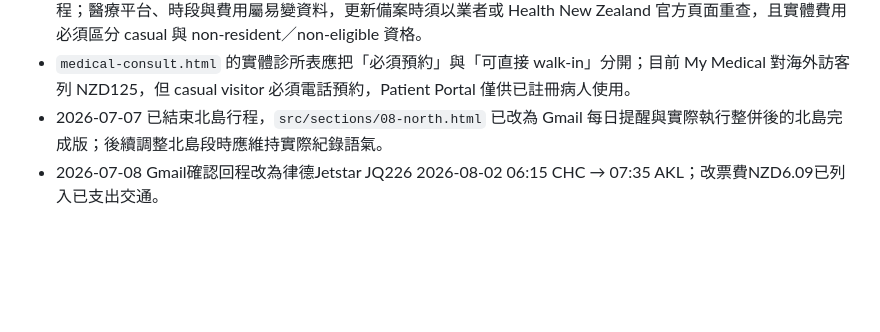
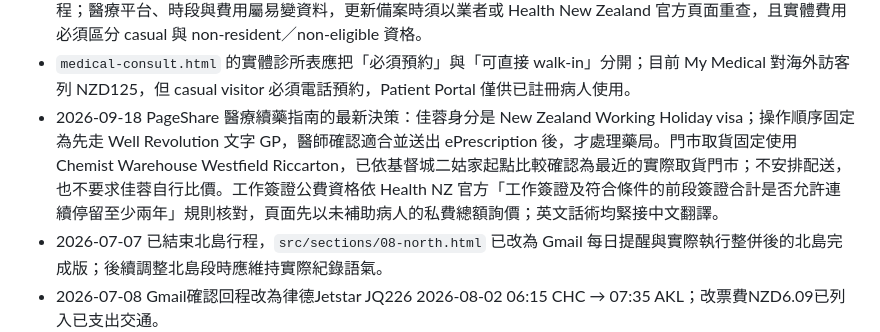
Before and after one commit to g26910033/nz-handbook, a Markdown page: AGENTS.md, the part around the change. Rendered like a GitHub page; blank space fills up the shorter version.

```diff
--- a/AGENTS.md
+++ b/AGENTS.md
@@ -227,6 +227,7 @@
 - `medical-consult.html` 另含台灣健保境外自墊醫療費用核退限制、實體院所文件清單與中英索取話術；純線上問診不得在頁面上表述為可核退，內容應以健保署現行表單、期限及當季上限為準。
 - `medical-consult.html` 採手機優先的「安全判斷、填資料、複製英文、選線上醫師、領藥、實體備案」行動流程；醫療平台、時段與費用屬易變資料，更新備案時須以業者或 Health New Zealand 官方頁面重查，且實體費用必須區分 casual 與 non-resident／non-eligible 資格。
 - `medical-consult.html` 的實體診所表應把「必須預約」與「可直接 walk-in」分開；目前 My Medical 對海外訪客列 NZD125，但 casual visitor 必須電話預約，Patient Portal 僅供已註冊病人使用。
+- 2026-09-18 PageShare 醫療續藥指南的最新決策：佳蓉身分是 New Zealand Working Holiday visa；操作順序固定為先走 Well Revolution 文字 GP，醫師確認適合並送出 ePrescription 後，才處理藥局。門市取貨固定使用 Chemist Warehouse Westfield Riccarton，已依基督城二姑家起點比較確認為最近的實際取貨門市；不安排配送，也不要求佳蓉自行比價。工作簽證公費資格依 Health NZ 官方「工作簽證及符合條件的前段簽證合計是否允許連續停留至少兩年」規則核對，頁面先以未補助病人的私費總額詢價；英文話術均緊接中文翻譯。
 - 2026-07-07 已結束北島行程，`src/sections/08-north.html` 已改為 Gmail 每日提醒與實際執行整併後的北島完成版；後續調整北島段時應維持實際紀錄語氣。
 - 2026-07-08 Gmail確認回程改為律德Jetstar JQ226 2026-08-02 06:15 CHC → 07:35 AKL；改票費NZD6.09已列入已支出交通。
 - 2026-07-08 使用者確認車子是給佳蓉後續使用，不賣車；回程段落應避免「賣車、出售、上架」語氣。
```
Also changed, not shown: HANDOFF.md (+6 -0 lines).
